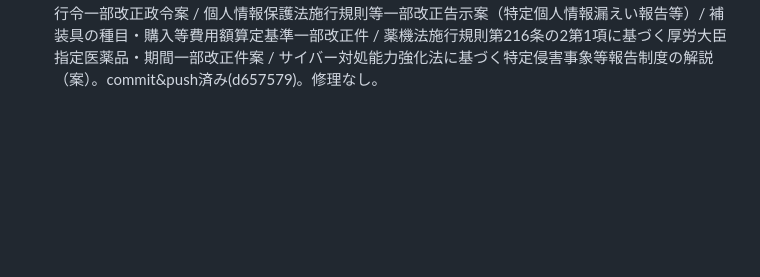
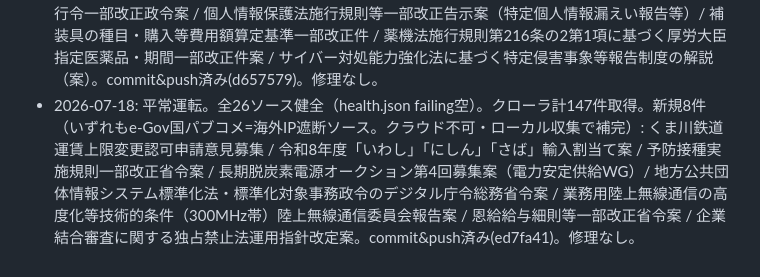
Before and after one commit to LEONEGI/machigoe, a Markdown page: repair-log.md, the part around the change. Rendered like a GitHub page; blank space fills up the shorter version.

Commit message:
repair-log 2026-07-18 (local run)

```diff
--- a/repair-log.md
+++ b/repair-log.md
@@ -12,3 +12,4 @@
 - 2026-07-14: 平常運転。全26ソース健全（health.json failing空）。クローラ計132件取得。新規3件（いずれもe-Gov国パブコメ=海外IP遮断ソース。クラウド不可・ローカル収集で補完）: 医療法等一部改正法一部施行に伴う関係政令整備・経過措置政令案 / 高齢者医療確保法による保険者の前期高齢者交付金等算定に係る厚労大臣定め基準一部改正件案 / 基幹放送用周波数使用計画一部変更告示案（意見募集）。commit&push済み(388d419)。修理なし。
 - 2026-07-15: 平常運転。全26ソース健全（health.json failing空）。クローラ計134件取得。新規0件（当日06:59のActions分から変化なし、last_seen更新のみ）。ただしe-Govはpull時点でActionsからfails:2（fetch failed=海外IP遮断）だったのを、当PCのローカル実行で8件収集成功しfails:0へ回復（state.json）。データ鮮度維持とe-Gov障害マーカ解消のためcommit&push。修理なし・Slack通知なし。
 - 2026-07-16: 平常運転。全26ソース健全（health.json failing空）。クローラ計139件取得。新規5件（いずれもe-Gov国パブコメ=海外IP遮断ソース。クラウド不可・ローカル収集で補完）: 下水道法施行令一部改正政令案 / 個人情報保護法施行規則等一部改正告示案（特定個人情報漏えい報告等）/ 補装具の種目・購入等費用額算定基準一部改正件 / 薬機法施行規則第216条の2第1項に基づく厚労大臣指定医薬品・期間一部改正件案 / サイバー対処能力強化法に基づく特定侵害事象等報告制度の解説（案）。commit&push済み(d657579)。修理なし。
+- 2026-07-18: 平常運転。全26ソース健全（health.json failing空）。クローラ計147件取得。新規8件（いずれもe-Gov国パブコメ=海外IP遮断ソース。クラウド不可・ローカル収集で補完）: くま川鉄道運賃上限変更認可申請意見募集 / 令和8年度「いわし」「にしん」「さば」輸入割当て案 / 予防接種実施規則一部改正省令案 / 長期脱炭素電源オークション第4回募集案（電力安定供給WG）/ 地方公共団体情報システム標準化法・標準化対象事務政令のデジタル庁令総務省令案 / 業務用陸上無線通信の高度化等技術的条件（300MHz帯）陸上無線通信委員会報告案 / 恩給給与細則等一部改正省令案 / 企業結合審査に関する独占禁止法運用指針改定案。commit&push済み(ed7fa41)。修理なし。
```
